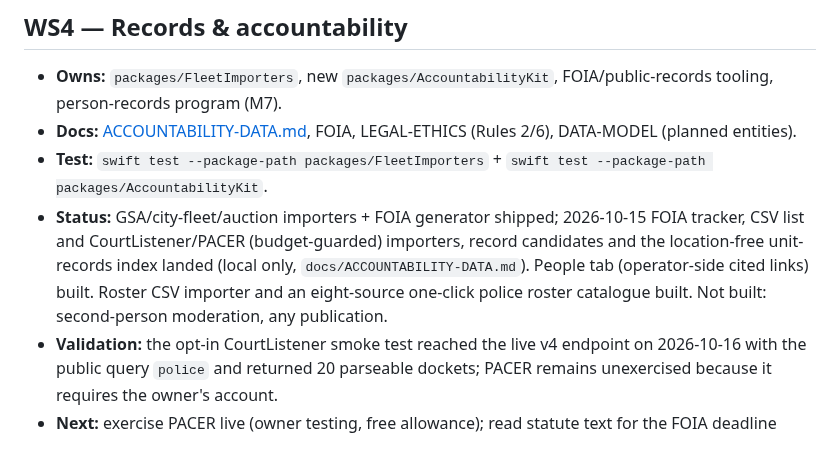
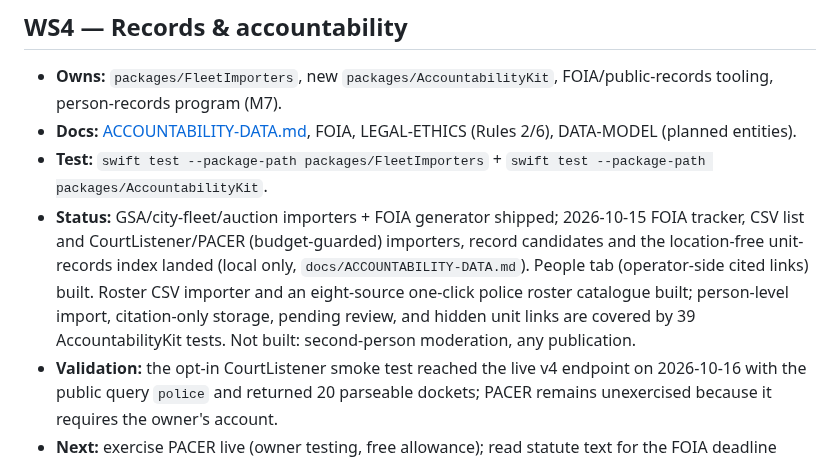
Before and after one commit to noktirnal42/PlateWatch, a Markdown page: docs/PROJECTS.md, the part around the change. Drawn GitHub-style.

Commit message:
Mark roster importer milestone complete

```diff
--- a/docs/PROJECTS.md
+++ b/docs/PROJECTS.md
@@ -215,7 +215,7 @@ tests must stay green before its status advances.
   `swift test --package-path packages/AccountabilityKit`.
 - **Status:** GSA/city-fleet/auction importers + FOIA generator shipped; 2026-10-15 FOIA tracker, CSV list and
   CourtListener/PACER (budget-guarded) importers, record candidates and the location-free unit-records index landed
-  (local only, `docs/ACCOUNTABILITY-DATA.md`). People tab (operator-side cited links) built. Roster CSV importer and an eight-source one-click police roster catalogue built. Not built: second-person moderation, any publication.
+  (local only, `docs/ACCOUNTABILITY-DATA.md`). People tab (operator-side cited links) built. Roster CSV importer and an eight-source one-click police roster catalogue built; person-level import, citation-only storage, pending review, and hidden unit links are covered by 39 AccountabilityKit tests. Not built: second-person moderation, any publication.
 - **Validation:** the opt-in CourtListener smoke test reached the live v4 endpoint on 2026-10-16 with the public
   query `police` and returned 20 parseable dockets; PACER remains unexercised because it requires the owner's account.
 - **Next:** exercise PACER live (owner testing, free allowance); read statute text for the FOIA
```
Also changed, not shown: docs/ROADMAP.md (+1 -1 lines).
